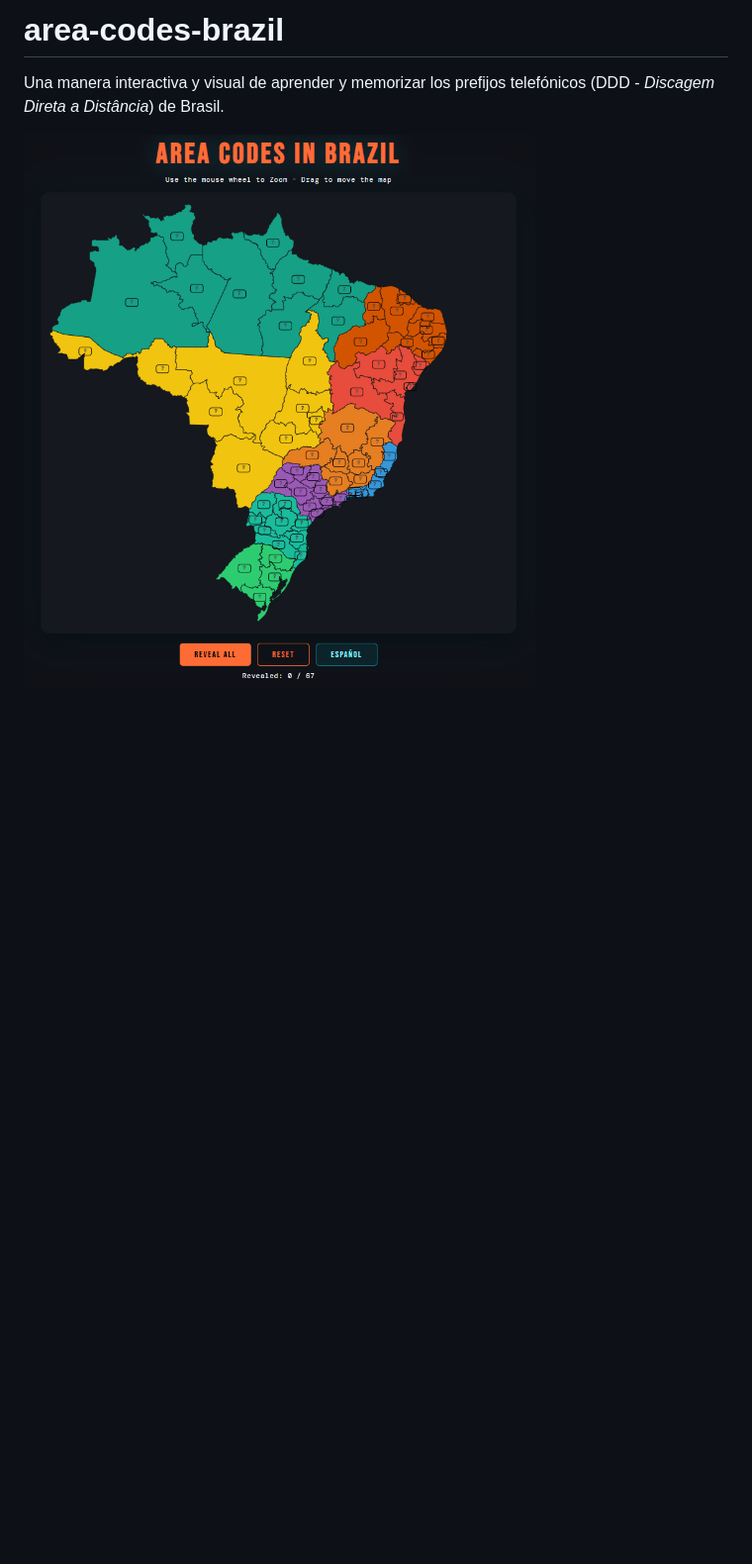
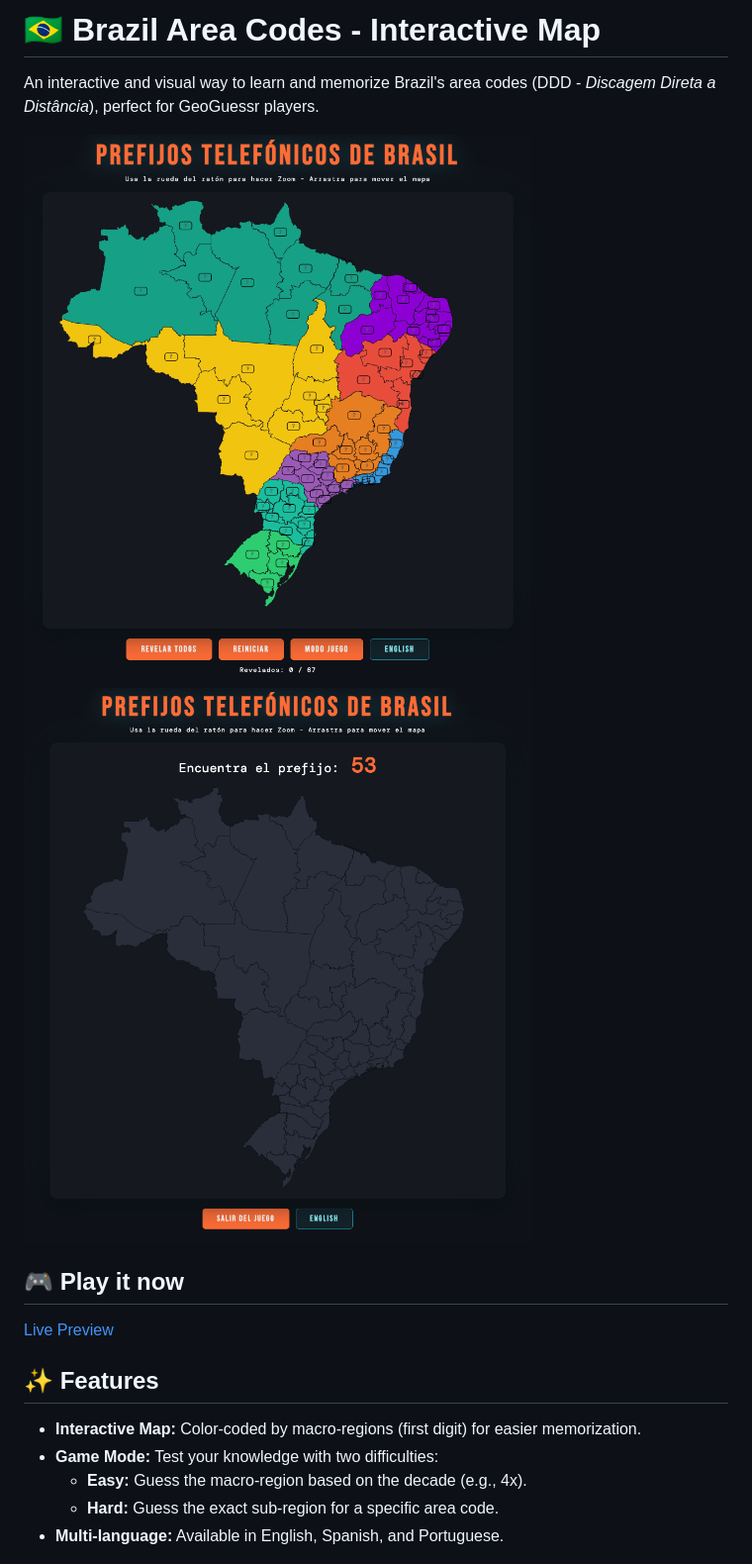
Before and after one commit to Illera03/area-codes-brazil, a Markdown page: README.md, the part around one of its changes. Shown at 99% size. Rendered like a GitHub page; pictures changed too: example-image.png (deleted), game-mode-image.png (added), index-image.png (added); blank space fills up the shorter version.

Commit message:
feat: update README with new features and add images

```diff
--- a/README.md
+++ b/README.md
@@ -1,5 +1,19 @@
-# area-codes-brazil
+# 🇧🇷 Brazil Area Codes - Interactive Map
 
-Una manera interactiva y visual de aprender y memorizar los prefijos telefónicos (DDD - *Discagem Direta a Distância*) de Brasil.
+An interactive and visual way to learn and memorize Brazil's area codes (DDD - *Discagem Direta a Distância*), perfect for GeoGuessr players.
 
-![Captura de pantalla del Trainer](example-image.png)
+![Main Map](index-image.png)
+![Game Mode](game-mode-image.png)
+
+## 🎮 Play it now
+
+[Live Preview](https://illera03.github.io/area-codes-brazil/)
+
+## ✨ Features
+
+* **Interactive Map:** Color-coded by macro-regions (first digit) for easier memorization.
+* **Game Mode:** Test your knowledge with two difficulties:
+  * **Easy:** Guess the macro-region based on the decade (e.g., 4x).
+  * **Hard:** Guess the exact sub-region for a specific area code.
+* **Multi-language:** Available in English, Spanish, and Portuguese.
+
```
Also changed, not shown: other parts of README.md (+38 -6 lines).
